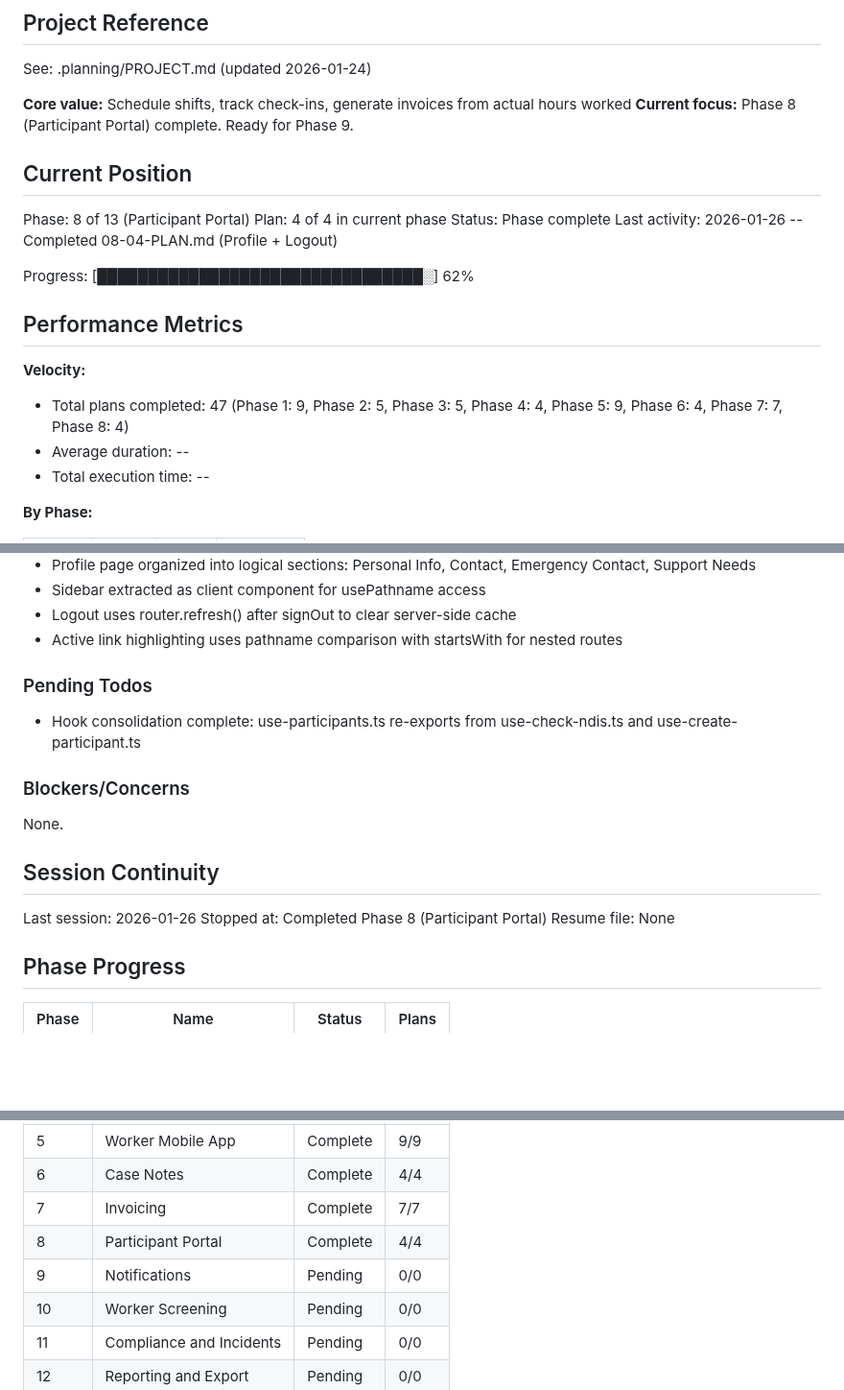
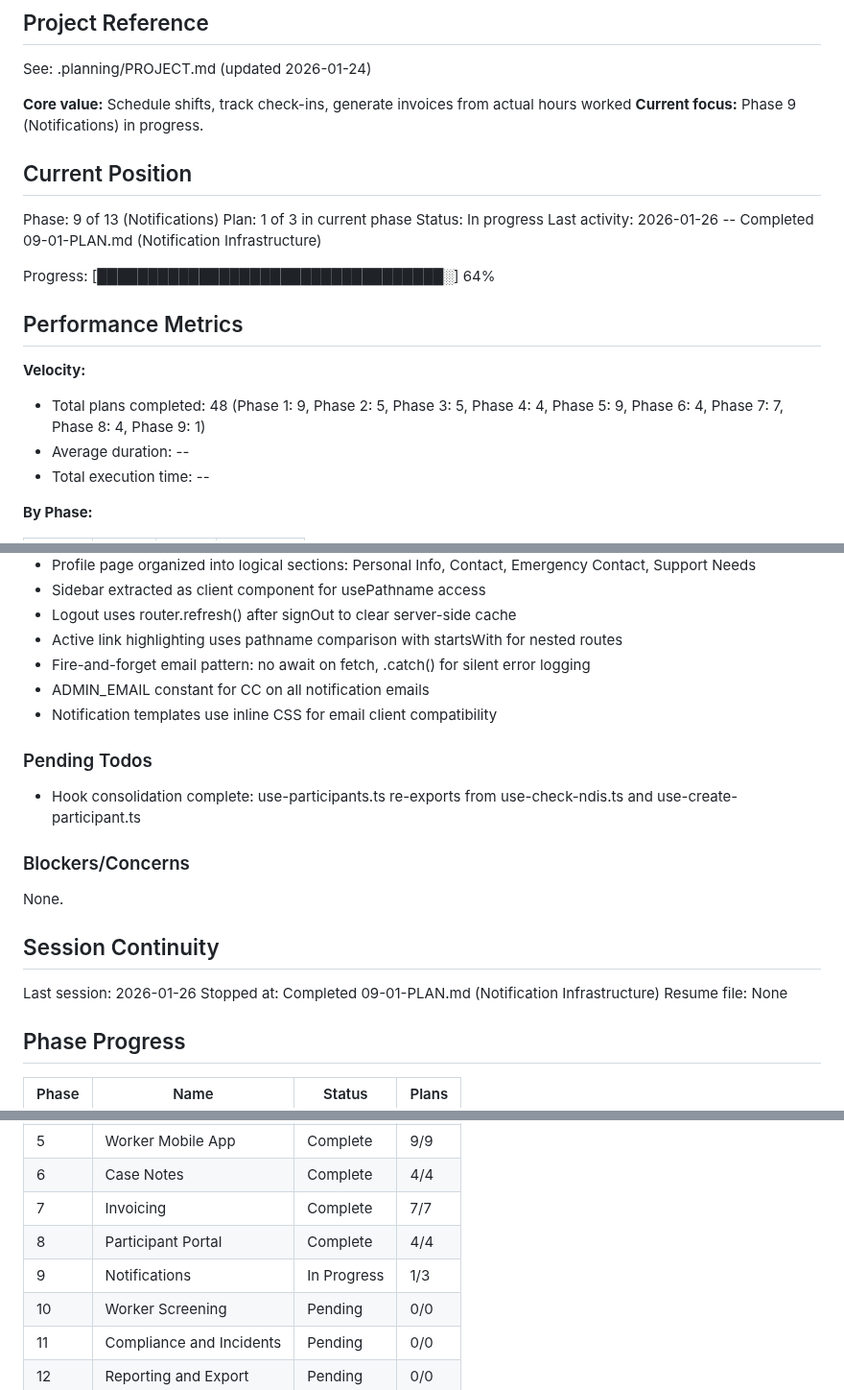
Before and after one commit to cleanupbro/ephraimcare-NDIS-portal, a Markdown page: .planning/STATE.md, 3 parts joined by grey strips. Shown at 96% size. GitHub-like rendering; blank space fills up the shorter version.

Commit message:
docs(09-01): complete notification infrastructure plan
Tasks completed: 3/3
- Create notification types
- Create HTML email templates
- Create email sending helper with wrapper functions

SUMMARY: .planning/phases/09-notifications/09-01-SUMMARY.md

```diff
--- a/.planning/STATE.md
+++ b/.planning/STATE.md
@@ -5,21 +5,21 @@
 See: .planning/PROJECT.md (updated 2026-01-24)
 
 **Core value:** Schedule shifts, track check-ins, generate invoices from actual hours worked
-**Current focus:** Phase 8 (Participant Portal) complete. Ready for Phase 9.
+**Current focus:** Phase 9 (Notifications) in progress.
 
 ## Current Position
 
-Phase: 8 of 13 (Participant Portal)
-Plan: 4 of 4 in current phase
-Status: Phase complete
-Last activity: 2026-01-26 -- Completed 08-04-PLAN.md (Profile + Logout)
+Phase: 9 of 13 (Notifications)
+Plan: 1 of 3 in current phase
+Status: In progress
+Last activity: 2026-01-26 -- Completed 09-01-PLAN.md (Notification Infrastructure)
 
-Progress: [████████████████████████████████░] 62%
+Progress: [██████████████████████████████████░] 64%
 
 ## Performance Metrics
 
 **Velocity:**
-- Total plans completed: 47 (Phase 1: 9, Phase 2: 5, Phase 3: 5, Phase 4: 4, Phase 5: 9, Phase 6: 4, Phase 7: 7, Phase 8: 4)
+- Total plans completed: 48 (Phase 1: 9, Phase 2: 5, Phase 3: 5, Phase 4: 4, Phase 5: 9, Phase 6: 4, Phase 7: 7, Phase 8: 4, Phase 9: 1)
 - Average duration: --
 - Total execution time: --
 
@@ -138,6 +139,9 @@ Recent decisions affecting current work:
 - Sidebar extracted as client component for usePathname access
 - Logout uses router.refresh() after signOut to clear server-side cache
 - Active link highlighting uses pathname comparison with startsWith for nested routes
+- Fire-and-forget email pattern: no await on fetch, .catch() for silent error logging
+- ADMIN_EMAIL constant for CC on all notification emails
+- Notification templates use inline CSS for email client compatibility
 
 ### Pending Todos
 
@@ -150,7 +154,7 @@ None.
 ## Session Continuity
 
 Last session: 2026-01-26
-Stopped at: Completed Phase 8 (Participant Portal)
+Stopped at: Completed 09-01-PLAN.md (Notification Infrastructure)
 Resume file: None
 
 ## Phase Progress
@@ -165,7 +169,7 @@ Resume file: None
 | 6 | Case Notes | Complete | 4/4 |
 | 7 | Invoicing | Complete | 7/7 |
 | 8 | Participant Portal | Complete | 4/4 |
-| 9 | Notifications | Pending | 0/0 |
+| 9 | Notifications | In Progress | 1/3 |
 | 10 | Worker Screening | Pending | 0/0 |
 | 11 | Compliance and Incidents | Pending | 0/0 |
 | 12 | Reporting and Export | Pending | 0/0 |
```
Also changed, not shown: other parts of .planning/STATE.md (+2 -0 lines), 1 other file.
